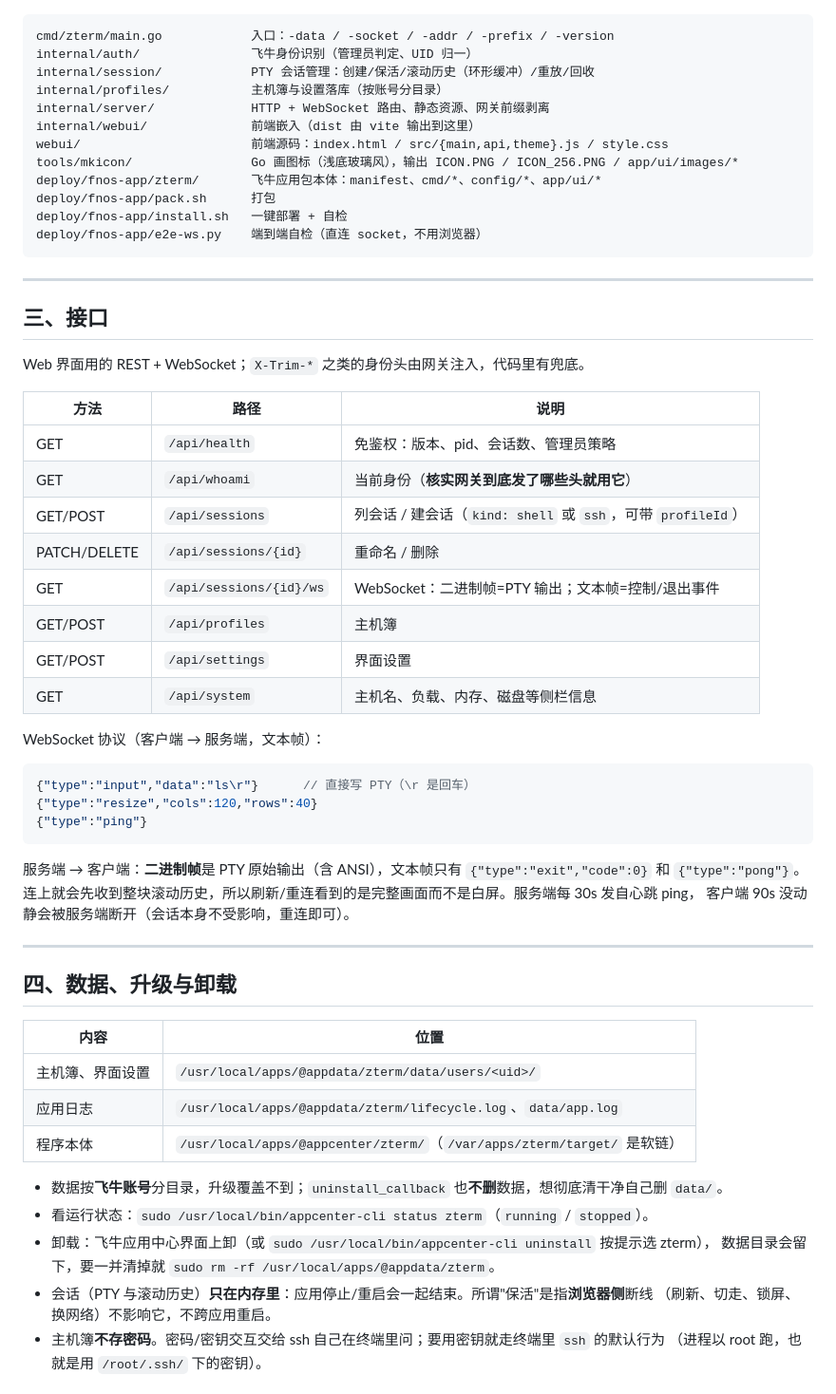
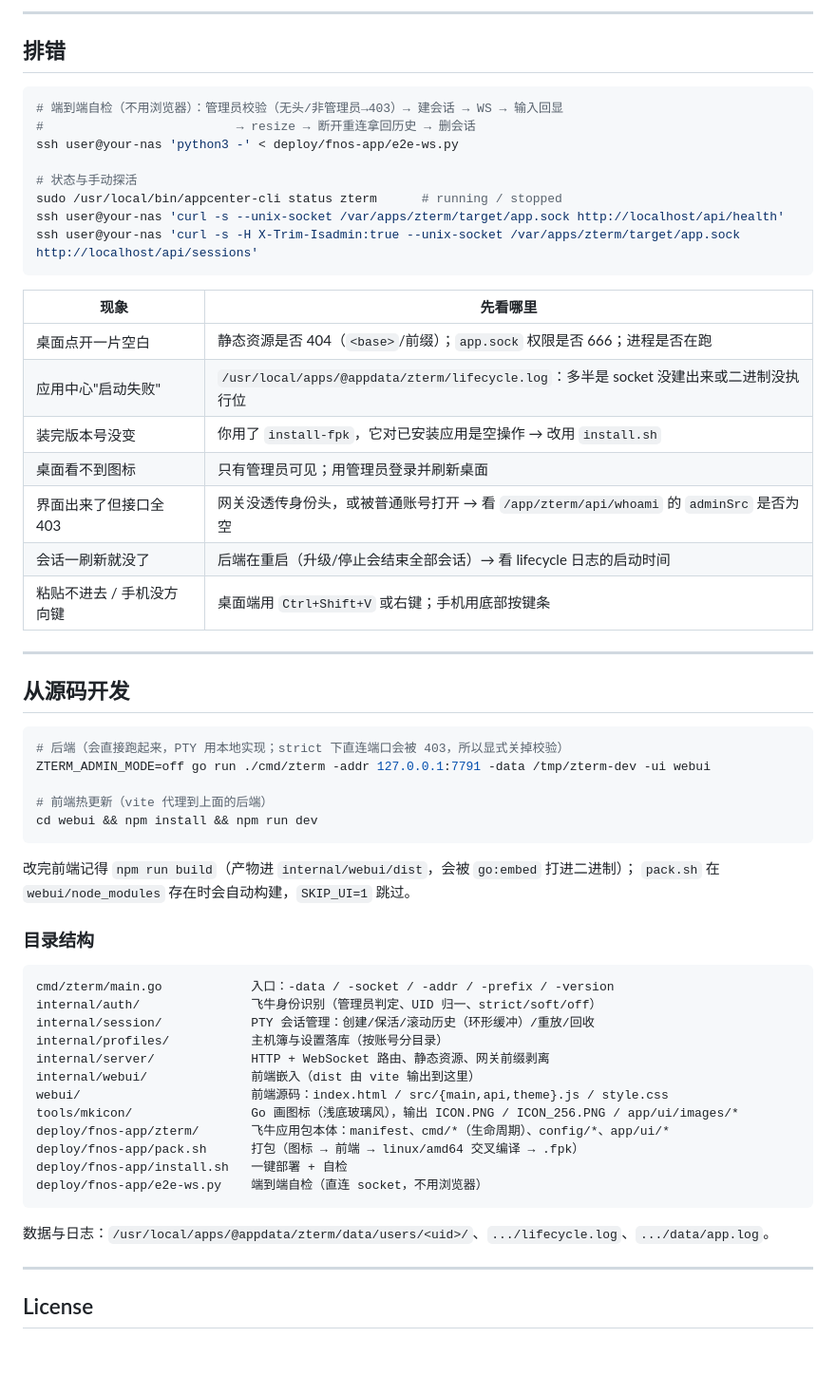
Before and after one commit to zhangtown/fnos-zterm, a Markdown page: README.md, the part around one of its changes. Shown at 95% size. Drawn GitHub-style; blank space fills up the shorter version.

````diff
--- a/README.md
+++ b/README.md
@@ -59,64 +227,63 @@ NAS_VOL=1          # 装到哪个存储卷
+---
+
+## 排错
+
+```bash
+# 端到端自检（不用浏览器）：管理员校验（无头/非管理员→403）→ 建会话 → WS → 输入回显
+#                          → resize → 断开重连拿回历史 → 删会话
+ssh user@your-nas 'python3 -' < deploy/fnos-app/e2e-ws.py
+
+# 状态与手动探活
+sudo /usr/local/bin/appcenter-cli status zterm      # running / stopped
+ssh user@your-nas 'curl -s --unix-socket /var/apps/zterm/target/app.sock http://localhost/api/health'
+ssh user@your-nas 'curl -s -H X-Trim-Isadmin:true --unix-socket /var/apps/zterm/target/app.sock http://localhost/api/sessions'
+```
+
+| 现象 | 先看哪里 |
+| --- | --- |
+| 桌面点开一片空白 | 静态资源是否 404（`<base>`/前缀）；`app.sock` 权限是否 666；进程是否在跑 |
+| 应用中心"启动失败" | `/usr/local/apps/@appdata/zterm/lifecycle.log`：多半是 socket 没建出来或二进制没执行位 |
+| 装完版本号没变 | 你用了 `install-fpk`，它对已安装应用是空操作 → 改用 `install.sh` |
+| 桌面看不到图标 | 只有管理员可见；用管理员登录并刷新桌面 |
+| 界面出来了但接口全 403 | 网关没透传身份头，或被普通账号打开 → 看 `/app/zterm/api/whoami` 的 `adminSrc` 是否为空 |
+| 会话一刷新就没了 | 后端在重启（升级/停止会结束全部会话）→ 看 lifecycle 日志的启动时间 |
+| 粘贴不进去 / 手机没方向键 | 桌面端用 `Ctrl+Shift+V` 或右键；手机用底部按键条 |
+
+---
+
+## 从源码开发
+
+```bash
+# 后端（会直接跑起来，PTY 用本地实现；strict 下直连端口会被 403，所以显式关掉校验）
+ZTERM_ADMIN_MODE=off go run ./cmd/zterm -addr 127.0.0.1:7791 -data /tmp/zterm-dev -ui webui
+
+# 前端热更新（vite 代理到上面的后端）
+cd webui && npm install && npm run dev
+```
+
+改完前端记得 `npm run build`（产物进 `internal/webui/dist`，会被 `go:embed` 打进二进制）；
+`pack.sh` 在 `webui/node_modules` 存在时会自动构建，`SKIP_UI=1` 跳过。
+
+### 目录结构
 
 ```
 cmd/zterm/main.go            入口：-data / -socket / -addr / -prefix / -version
-internal/auth/               飞牛身份识别（管理员判定、UID 归一）
+internal/auth/               飞牛身份识别（管理员判定、UID 归一、strict/soft/off）
 internal/session/            PTY 会话管理：创建/保活/滚动历史（环形缓冲）/重放/回收
 internal/profiles/           主机簿与设置落库（按账号分目录）
 internal/server/             HTTP + WebSocket 路由、静态资源、网关前缀剥离
 internal/webui/              前端嵌入（dist 由 vite 输出到这里）
 webui/                       前端源码：index.html / src/{main,api,theme}.js / style.css
 tools/mkicon/                Go 画图标（浅底玻璃风），输出 ICON.PNG / ICON_256.PNG / app/ui/images/*
-deploy/fnos-app/zterm/       飞牛应用包本体：manifest、cmd/*、config/*、app/ui/*
-deploy/fnos-app/pack.sh      打包
+deploy/fnos-app/zterm/       飞牛应用包本体：manifest、cmd/*（生命周期）、config/*、app/ui/*
+deploy/fnos-app/pack.sh      打包（图标 → 前端 → linux/amd64 交叉编译 → .fpk）
 deploy/fnos-app/install.sh   一键部署 + 自检
 deploy/fnos-app/e2e-ws.py    端到端自检（直连 socket，不用浏览器）
 ```
 
----
-
-## 三、接口
-
-Web 界面用的 REST + WebSocket；`X-Trim-*` 之类的身份头由网关注入，代码里有兜底。
-
-| 方法 | 路径 | 说明 |
-| --- | --- | --- |
-| GET | `/api/health` | 免鉴权：版本、pid、会话数、管理员策略 |
-| GET | `/api/whoami` | 当前身份（**核实网关到底发了哪些头就用它**） |
-| GET/POST | `/api/sessions` | 列会话 / 建会话（`kind: shell` 或 `ssh`，可带 `profileId`） |
-| PATCH/DELETE | `/api/sessions/{id}` | 重命名 / 删除 |
-| GET | `/api/sessions/{id}/ws` | WebSocket：二进制帧=PTY 输出；文本帧=控制/退出事件 |
-| GET/POST | `/api/profiles` | 主机簿 |
-| GET/POST | `/api/settings` | 界面设置 |
-| GET | `/api/system` | 主机名、负载、内存、磁盘等侧栏信息 |
-
-WebSocket 协议（客户端 → 服务端，文本帧）：
-
-```json
-{"type":"input","data":"ls\r"}      // 直接写 PTY（\r 是回车）
-{"type":"resize","cols":120,"rows":40}
-{"type":"ping"}
-```
-
-服务端 → 客户端：**二进制帧**是 PTY 原始输出（含 ANSI），文本帧只有 `{"type":"exit","code":0}` 和 `{"type":"pong"}`。
-连上就会先收到整块滚动历史，所以刷新/重连看到的是完整画面而不是白屏。服务端每 30s 发自心跳 ping，
-客户端 90s 没动静会被服务端断开（会话本身不受影响，重连即可）。
+数据与日志：`/usr/local/apps/@appdata/zterm/data/users/<uid>/`、`.../lifecycle.log`、`.../data/app.log`。
 
 ---
 
-## 四、数据、升级与卸载
+## License
 
-| 内容 | 位置 |
-| --- | --- |
-| 主机簿、界面设置 | `/usr/local/apps/@appdata/zterm/data/users/<uid>/` |
-| 应用日志 | `/usr/local/apps/@appdata/zterm/lifecycle.log`、`data/app.log` |
-| 程序本体 | `/usr/local/apps/@appcenter/zterm/`（`/var/apps/zterm/target/` 是软链） |
-
-- 数据按**飞牛账号**分目录，升级覆盖不到；`uninstall_callback` 也**不删**数据，想彻底清干净自己删 `data/`。
-- 看运行状态：`sudo /usr/local/bin/appcenter-cli status zterm`（`running` / `stopped`）。
-- 卸载：飞牛应用中心界面上卸（或 `sudo /usr/local/bin/appcenter-cli uninstall` 按提示选 zterm），
-  数据目录会留下，要一并清掉就 `sudo rm -rf /usr/local/apps/@appdata/zterm`。
-- 会话（PTY 与滚动历史）**只在内存里**：应用停止/重启会一起结束。所谓"保活"是指**浏览器侧**断线
-  （刷新、切走、锁屏、换网络）不影响它，不跨应用重启。
-- 主机簿**不存密码**。密码/密钥交互交给 ssh 自己在终端里问；要用密钥就走终端里 `ssh` 的默认行为
-  （进程以 root 跑，也就是用 `/root/.ssh/` 下的密钥）。
-
````
Also changed, not shown: other parts of README.md (+211 -107 lines).
